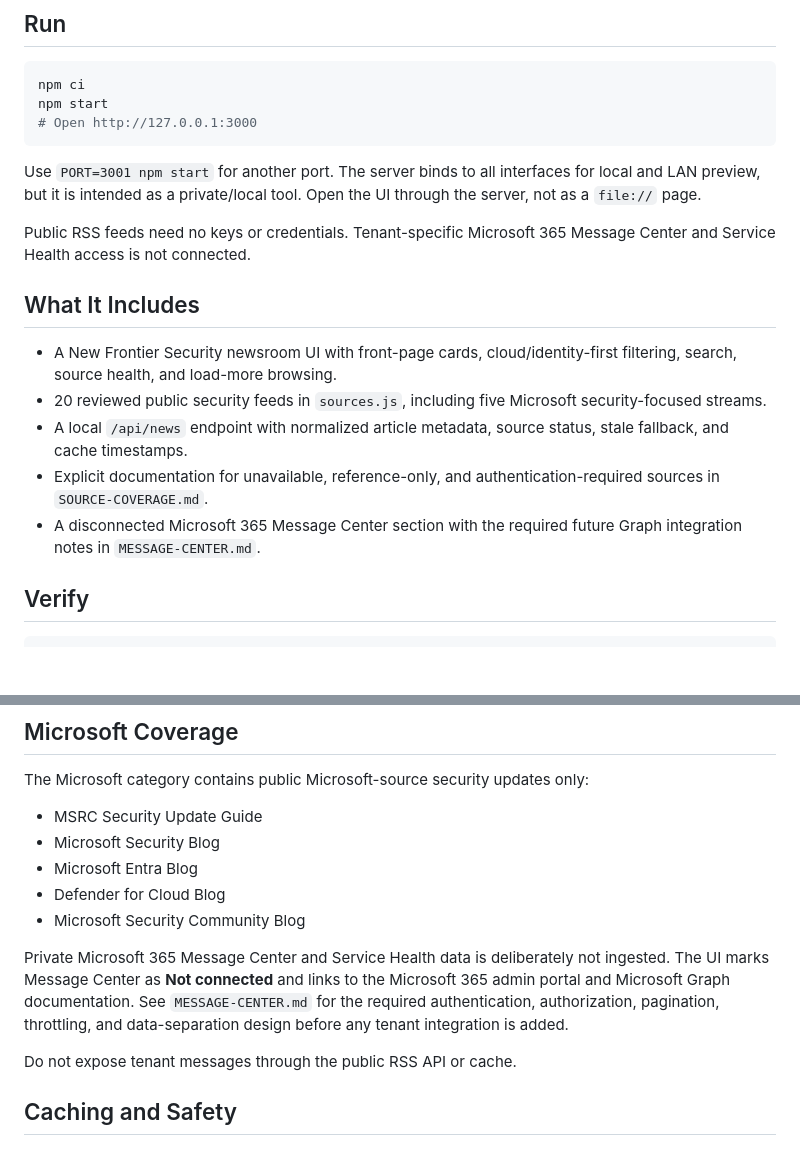
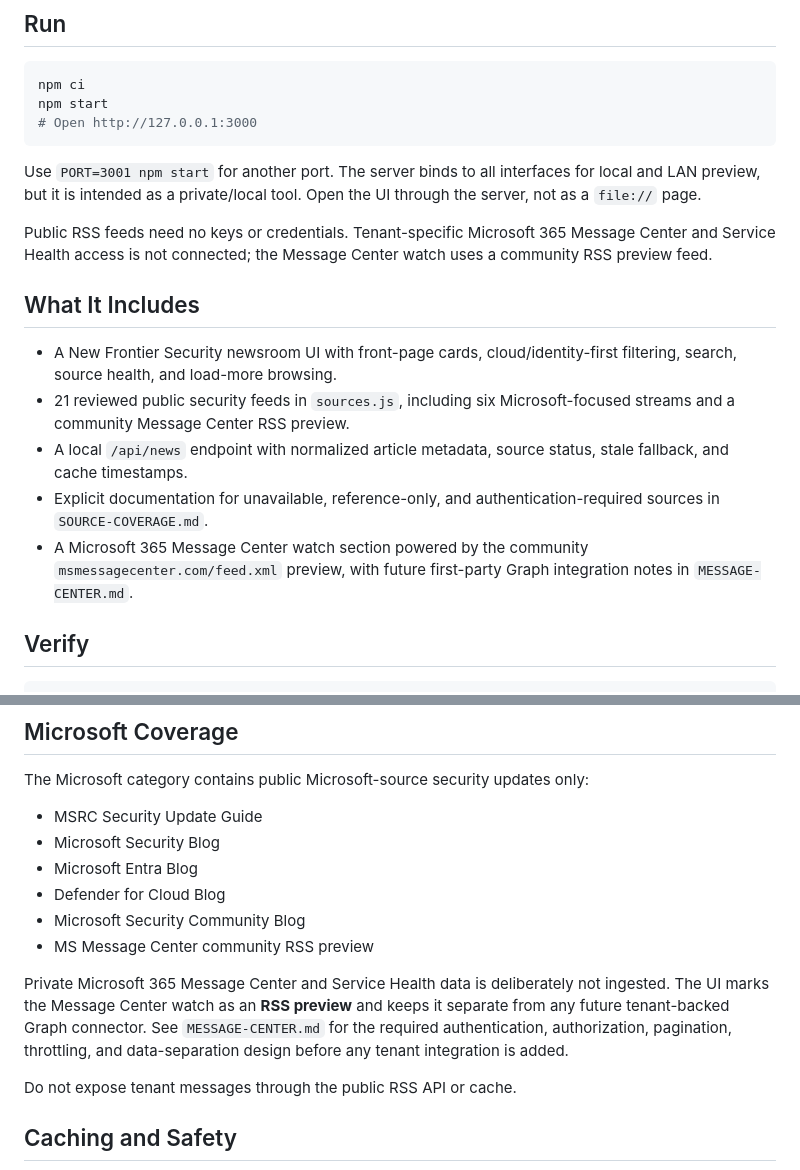
Before and after one commit to servicelogon/NFS-Newsroom, a Markdown page: README.md, 2 parts joined by grey strips. GitHub-like rendering; blank space fills up the shorter version.

Commit message:
Document Message Center RSS preview

```diff
--- a/README.md
+++ b/README.md
@@ -14,15 +14,15 @@ npm start
 
 Use `PORT=3001 npm start` for another port. The server binds to all interfaces for local and LAN preview, but it is intended as a private/local tool. Open the UI through the server, not as a `file://` page.
 
-Public RSS feeds need no keys or credentials. Tenant-specific Microsoft 365 Message Center and Service Health access is not connected.
+Public RSS feeds need no keys or credentials. Tenant-specific Microsoft 365 Message Center and Service Health access is not connected; the Message Center watch uses a community RSS preview feed.
 
 ## What It Includes
 
 - A New Frontier Security newsroom UI with front-page cards, cloud/identity-first filtering, search, source health, and load-more browsing.
-- 20 reviewed public security feeds in `sources.js`, including five Microsoft security-focused streams.
+- 21 reviewed public security feeds in `sources.js`, including six Microsoft-focused streams and a community Message Center RSS preview.
 - A local `/api/news` endpoint with normalized article metadata, source status, stale fallback, and cache timestamps.
 - Explicit documentation for unavailable, reference-only, and authentication-required sources in `SOURCE-COVERAGE.md`.
-- A disconnected Microsoft 365 Message Center section with the required future Graph integration notes in `MESSAGE-CENTER.md`.
+- A Microsoft 365 Message Center watch section powered by the community `msmessagecenter.com/feed.xml` preview, with future first-party Graph integration notes in `MESSAGE-CENTER.md`.
 
 ## Verify
 
@@ -75,8 +75,9 @@ The Microsoft category contains public Microsoft-source security updates only:
 - Microsoft Entra Blog
 - Defender for Cloud Blog
 - Microsoft Security Community Blog
+- MS Message Center community RSS preview
 
-Private Microsoft 365 Message Center and Service Health data is deliberately not ingested. The UI marks Message Center as **Not connected** and links to the Microsoft 365 admin portal and Microsoft Graph documentation. See `MESSAGE-CENTER.md` for the required authentication, authorization, pagination, throttling, and data-separation design before any tenant integration is added.
+Private Microsoft 365 Message Center and Service Health data is deliberately not ingested. The UI marks the Message Center watch as an **RSS preview** and keeps it separate from any future tenant-backed Graph connector. See `MESSAGE-CENTER.md` for the required authentication, authorization, pagination, throttling, and data-separation design before any tenant integration is added.
 
 Do not expose tenant messages through the public RSS API or cache.
 
```
